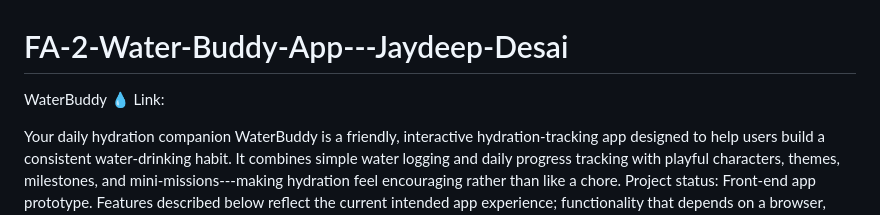
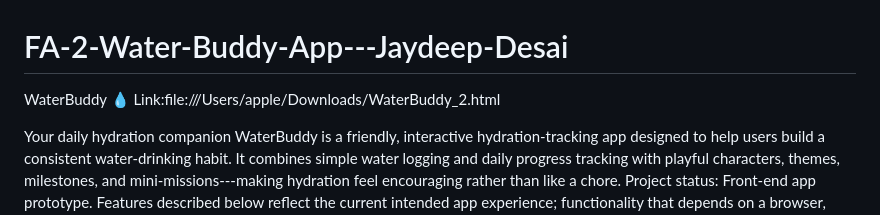
Before and after one commit to JaydeepDesai7/FA-2-Water-Buddy-App---Jaydeep-Desai, a Markdown page: README.md, the part around the change. GitHub-like rendering.

```diff
--- a/README.md
+++ b/README.md
@@ -1,6 +1,6 @@
 # FA-2-Water-Buddy-App---Jaydeep-Desai
 WaterBuddy 💧
-Link:
+Link:file:///Users/apple/Downloads/WaterBuddy_2.html
 
 
 
```
